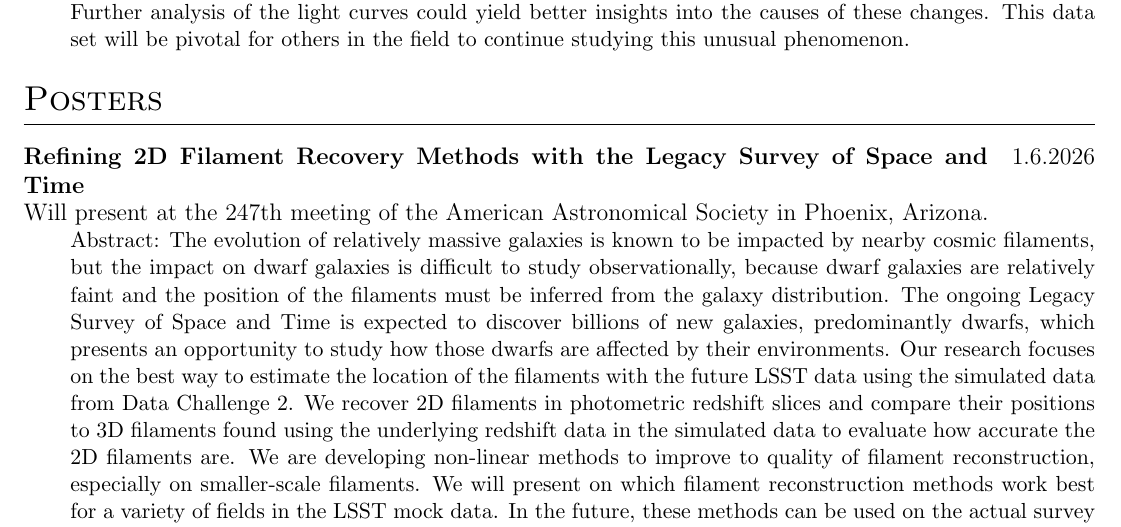
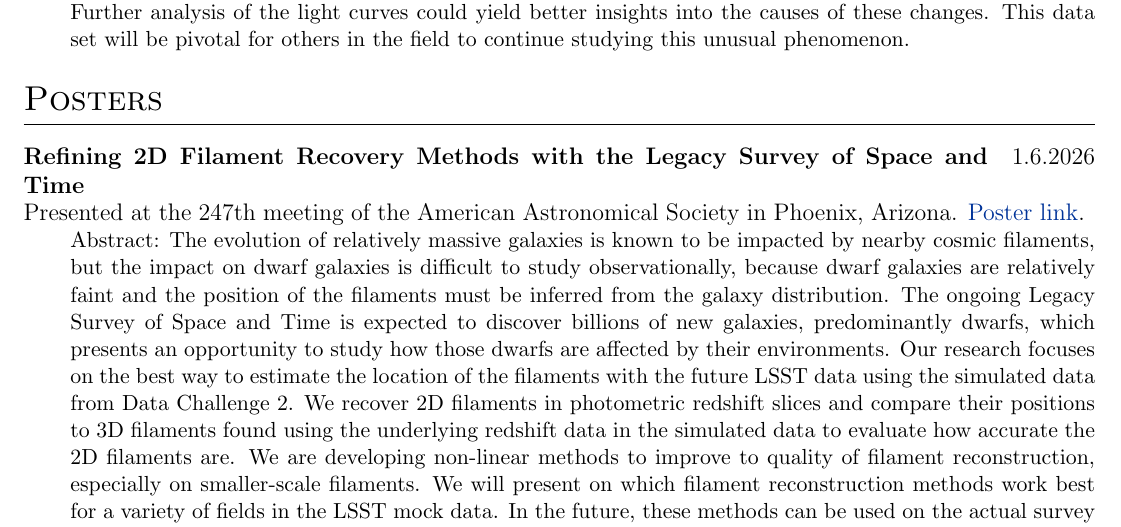
Before and after one commit to sarahedraves/cv, a LaTeX CV (cv.tex): part of page 2 of 4, cut so that both start at the same text. Compiled offline with pdfLaTeX.

Commit message:
Change presentation status and include poster link
Updated presentation status and added poster link.

```diff
--- a/cv.tex
+++ b/cv.tex
@@ -239,7 +239,7 @@ Presented at the 2025 Undergraduate Summer Research Symposium at the American Mu
 \section{Posters}
 
 \begin{jobshort}{\textbf{Refining 2D Filament Recovery Methods with the Legacy Survey of Space and Time}}{1.6.2026}
-Will present at the 247th meeting of the American Astronomical Society in Phoenix, Arizona.
+Presented at the 247th meeting of the American Astronomical Society in Phoenix, Arizona. \href{https://aas247-aas.ipostersessions.com/?s=CE-55-78-2C-96-0A-B8-D2-D5-F7-B9-B9-F6-B4-E9-DC}{Poster link}.
 \vspace{-\parskip}%
 \begin{adjustwidth}{2em}{0pt}
 \small{Abstract: The evolution of relatively massive galaxies is known to be impacted by nearby cosmic filaments, but the impact on dwarf galaxies is difficult to study observationally, because dwarf galaxies are relatively faint and the position of the filaments must be inferred from the galaxy distribution. The ongoing Legacy Survey of Space and Time is expected to discover billions of new galaxies, predominantly dwarfs, which presents an opportunity to study how those dwarfs are affected by their environments. Our research focuses on the best way to estimate the location of the filaments with the future LSST data using the simulated data from Data Challenge 2. We recover 2D filaments in photometric redshift slices and compare their positions to 3D filaments found using the underlying redshift data in the simulated data to evaluate how accurate the 2D filaments are. We are developing non-linear methods to improve to quality of filament reconstruction, especially on smaller-scale filaments. We will present on which filament reconstruction methods work best for a variety of fields in the LSST mock data. In the future, these methods can be used on the actual survey data, opening a new window on the evolution of dwarf galaxies and the impact of filaments.}
```
